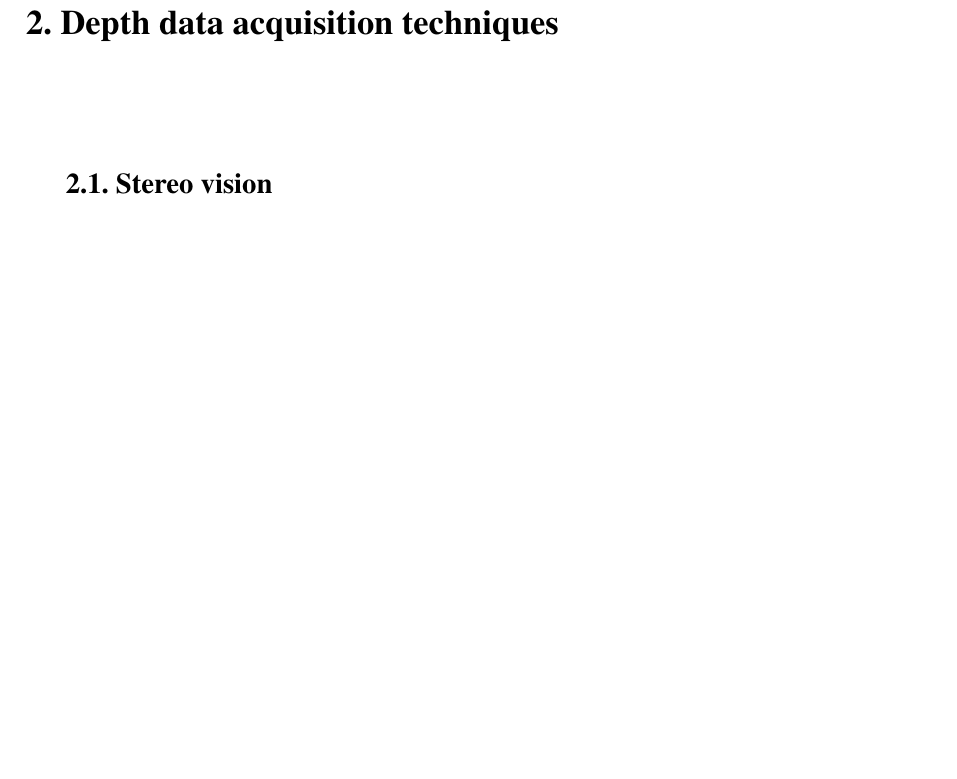
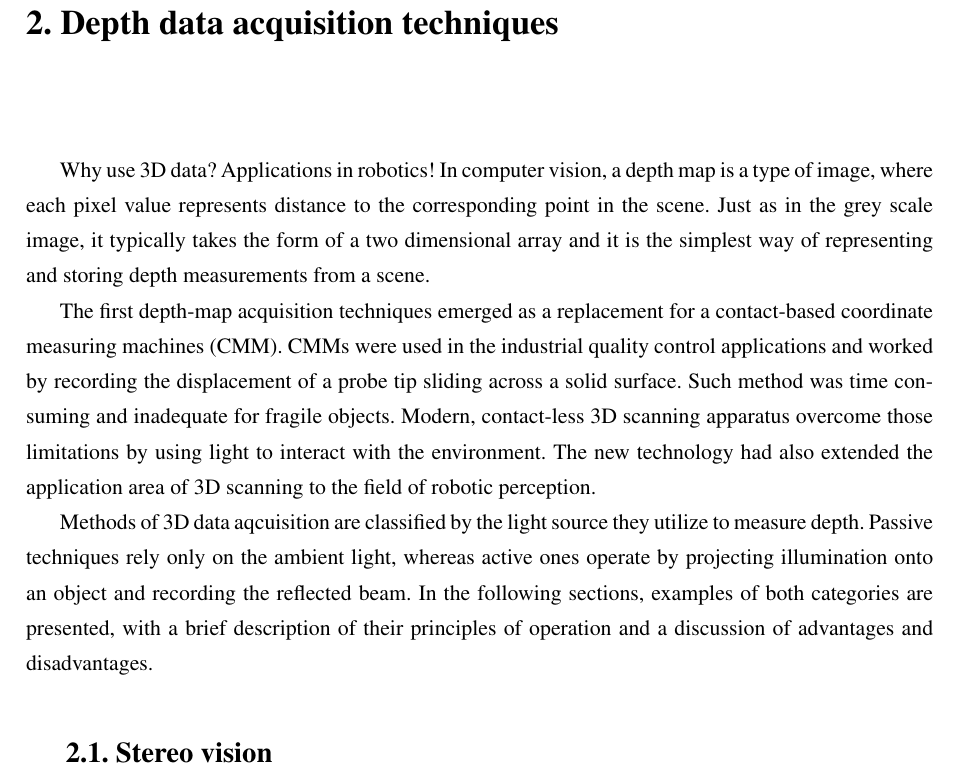
Before and after one commit to jolesinski/engineering-thesis, a LaTeX thesis (praca.tex, which reads 3rozdzial2.tex): part of page 13 of 21, cut so that both start at the same text, the shorter picture padded with empty space. Compiled offline with pdfLaTeX.

Commit message:
Acquisition intro

```diff
--- a/3rozdzial2.tex
+++ b/3rozdzial2.tex
@@ -7,6 +7,12 @@
 What is a depth map. Classification of aqcuisition methods - passive and active, number of vantage points. This chapter provides a brief description of the operating principle of some commonly used techniques with their advantages and disadvantages.
 \end{comment}
 
+Why use 3D data? Applications in robotics!
+In computer vision, a depth map is a type of image, where each pixel value represents distance to the corresponding point in the scene. Just as in the grey scale image, it typically takes the form of a two dimensional array and it is the simplest way of representing and storing depth measurements from a scene.
+
+The first depth-map acquisition techniques emerged as a replacement for a contact-based coordinate measuring machines (CMM). CMMs were used in the industrial quality control applications and worked by recording the displacement of a probe tip sliding across a solid surface. Such method was time consuming and inadequate for fragile objects. Modern, contact-less 3D scanning apparatus overcome those limitations by using light to interact with the environment. The new technology had also extended the application area of 3D scanning to the field of robotic perception.
+
+Methods of 3D data aqcuisition are classified by the light source they utilize to measure depth. Passive techniques rely only on the ambient light, whereas active ones operate by projecting illumination onto an object and recording the reflected beam. In the following sections, examples of both categories are presented, with a brief description of their principles of operation and a discussion of advantages and disadvantages.
 
 %-------------------------------------------------------
 
```
